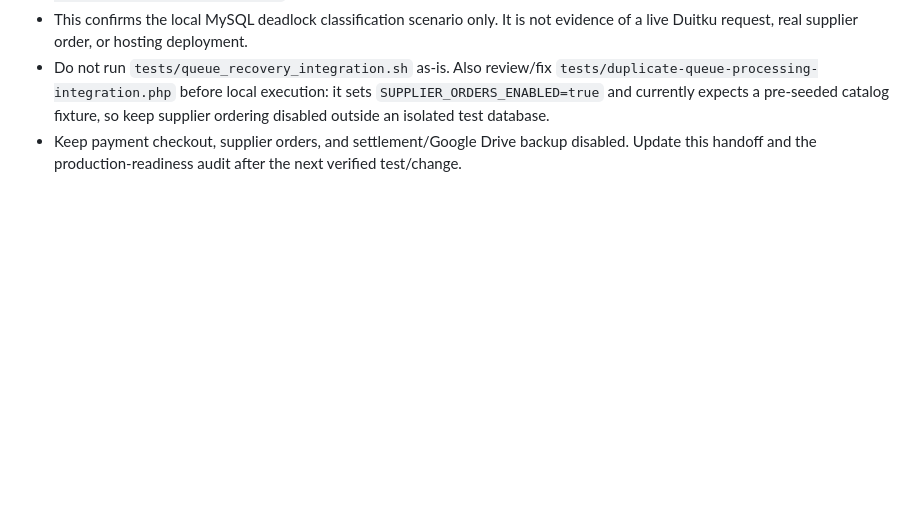
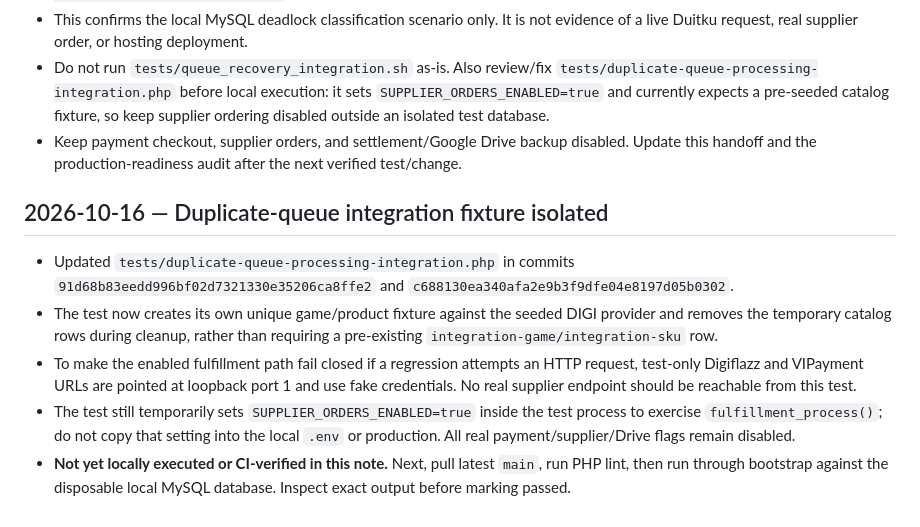
Before and after one commit to sulistio95/PluQ-I, a Markdown page: HANDOFF_NEXT_CHATGPT.md, the part around the change. Drawn GitHub-style; blank space fills up the shorter version.

Commit message:
docs: record isolated duplicate queue integration fixture

```diff
--- a/HANDOFF_NEXT_CHATGPT.md
+++ b/HANDOFF_NEXT_CHATGPT.md
@@ -1014,3 +1014,12 @@ Login page and rate-limit helper review found that a successful login clears fai
 - This confirms the local MySQL deadlock classification scenario only. It is not evidence of a live Duitku request, real supplier order, or hosting deployment.
 - Do not run `tests/queue_recovery_integration.sh` as-is. Also review/fix `tests/duplicate-queue-processing-integration.php` before local execution: it sets `SUPPLIER_ORDERS_ENABLED=true` and currently expects a pre-seeded catalog fixture, so keep supplier ordering disabled outside an isolated test database.
 - Keep payment checkout, supplier orders, and settlement/Google Drive backup disabled. Update this handoff and the production-readiness audit after the next verified test/change.
+
+
+## 2026-10-16 — Duplicate-queue integration fixture isolated
+
+- Updated `tests/duplicate-queue-processing-integration.php` in commits `91d68b83eedd996bf02d7321330e35206ca8ffe2` and `c688130ea340afa2e9b3f9dfe04e8197d05b0302`.
+- The test now creates its own unique game/product fixture against the seeded DIGI provider and removes the temporary catalog rows during cleanup, rather than requiring a pre-existing `integration-game/integration-sku` row.
+- To make the enabled fulfillment path fail closed if a regression attempts an HTTP request, test-only Digiflazz and VIPayment URLs are pointed at loopback port 1 and use fake credentials. No real supplier endpoint should be reachable from this test.
+- The test still temporarily sets `SUPPLIER_ORDERS_ENABLED=true` inside the test process to exercise `fulfillment_process()`; do not copy that setting into the local `.env` or production. All real payment/supplier/Drive flags remain disabled.
+- **Not yet locally executed or CI-verified in this note.** Next, pull latest `main`, run PHP lint, then run through bootstrap against the disposable local MySQL database. Inspect exact output before marking passed.
```
